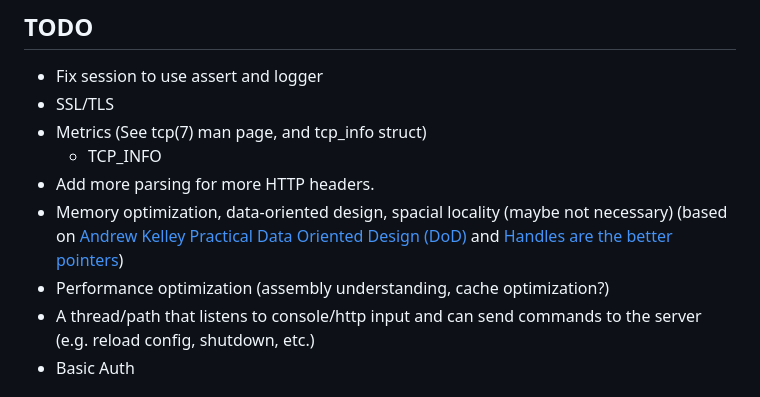
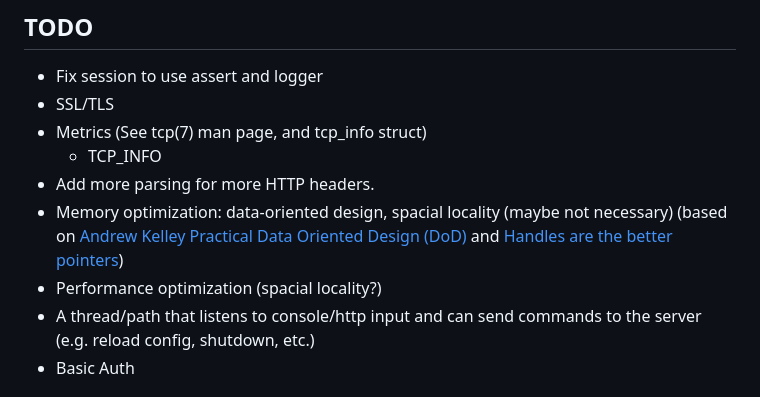
Before and after one commit to diderikk/wind_breaker, a Markdown page: README.md, the part around the change printed below. Drawn GitHub-style.

```diff
--- a/README.md
+++ b/README.md
@@ -73,8 +73,8 @@ enable_https = 0 (binary value for enabling HTTPS)
 * Metrics (See tcp(7) man page, and tcp_info struct)
     * TCP_INFO
 * Add more parsing for more HTTP headers.
-* Memory optimization, data-oriented design, spacial locality (maybe not necessary) (based on [Andrew Kelley Practical Data Oriented Design (DoD)](https://www.youtube.com/watch?v=IroPQ150F6c) and [Handles are the better pointers](https://floooh.github.io/2018/06/17/handles-vs-pointers.html))
-* Performance optimization (assembly understanding, cache optimization?)
+* Memory optimization: data-oriented design, spacial locality (maybe not necessary) (based on [Andrew Kelley Practical Data Oriented Design (DoD)](https://www.youtube.com/watch?v=IroPQ150F6c) and [Handles are the better pointers](https://floooh.github.io/2018/06/17/handles-vs-pointers.html))
+* Performance optimization (spacial locality?)
 * A thread/path that listens to console/http input and can send commands to the server (e.g. reload config, shutdown, etc.)
 * Basic Auth
 
```
Also changed, not shown: other parts of README.md (+15 -15 lines).
